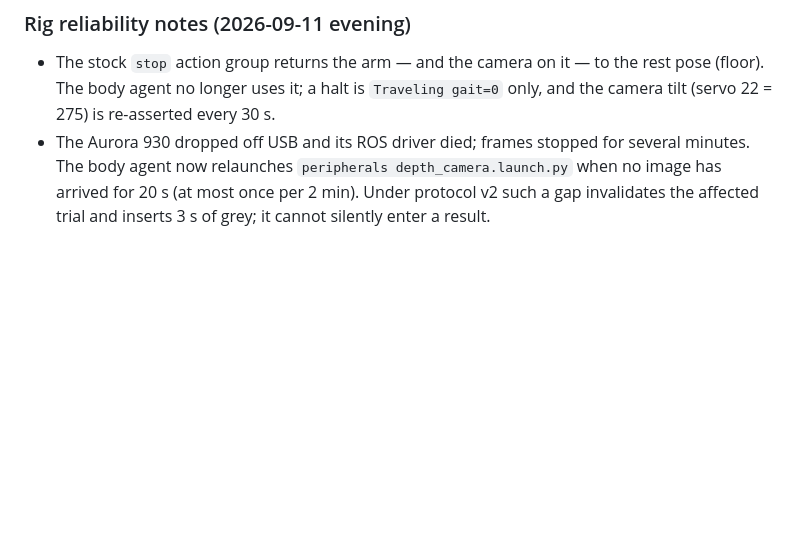
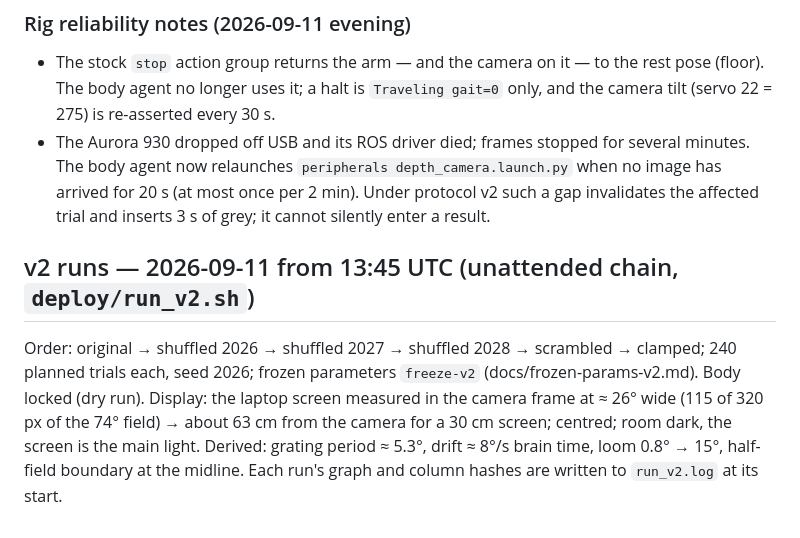
Before and after one commit to FutureJJ/ommatid, a Markdown page: docs/runs.md, the part around the change. Drawn GitHub-style; blank space fills up the shorter version.

Commit message:
runs: v2 chain started, geometry from the camera frame

```diff
--- a/docs/runs.md
+++ b/docs/runs.md
@@ -152,3 +152,10 @@ camera before release (nearest object at 90° = the low table on the robot's lef
 - The Aurora 930 dropped off USB and its ROS driver died; frames stopped for several minutes. The body agent now relaunches
   `peripherals depth_camera.launch.py` when no image has arrived for 20 s (at most once per 2 min). Under protocol v2 such a
   gap invalidates the affected trial and inserts 3 s of grey; it cannot silently enter a result.
+
+## v2 runs — 2026-09-11 from 13:45 UTC (unattended chain, `deploy/run_v2.sh`)
+Order: original → shuffled 2026 → shuffled 2027 → shuffled 2028 → scrambled → clamped; 240 planned trials each, seed 2026;
+frozen parameters `freeze-v2` (docs/frozen-params-v2.md). Body locked (dry run). Display: the laptop screen measured in the
+camera frame at ≈ 26° wide (115 of 320 px of the 74° field) → about 63 cm from the camera for a 30 cm screen; centred; room
+dark, the screen is the main light. Derived: grating period ≈ 5.3°, drift ≈ 8°/s brain time, loom 0.8° → 15°, half-field
+boundary at the midline. Each run's graph and column hashes are written to `run_v2.log` at its start.
```
